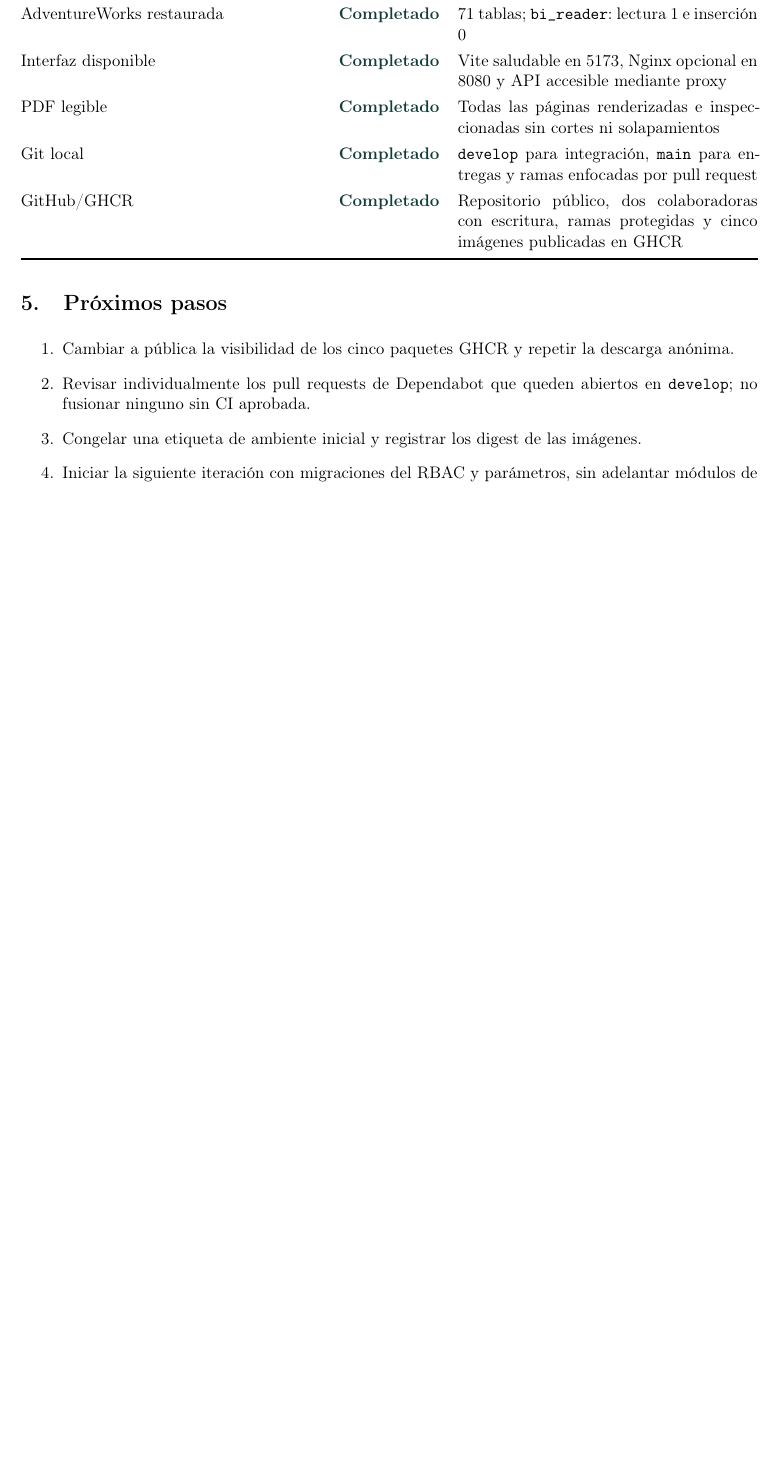
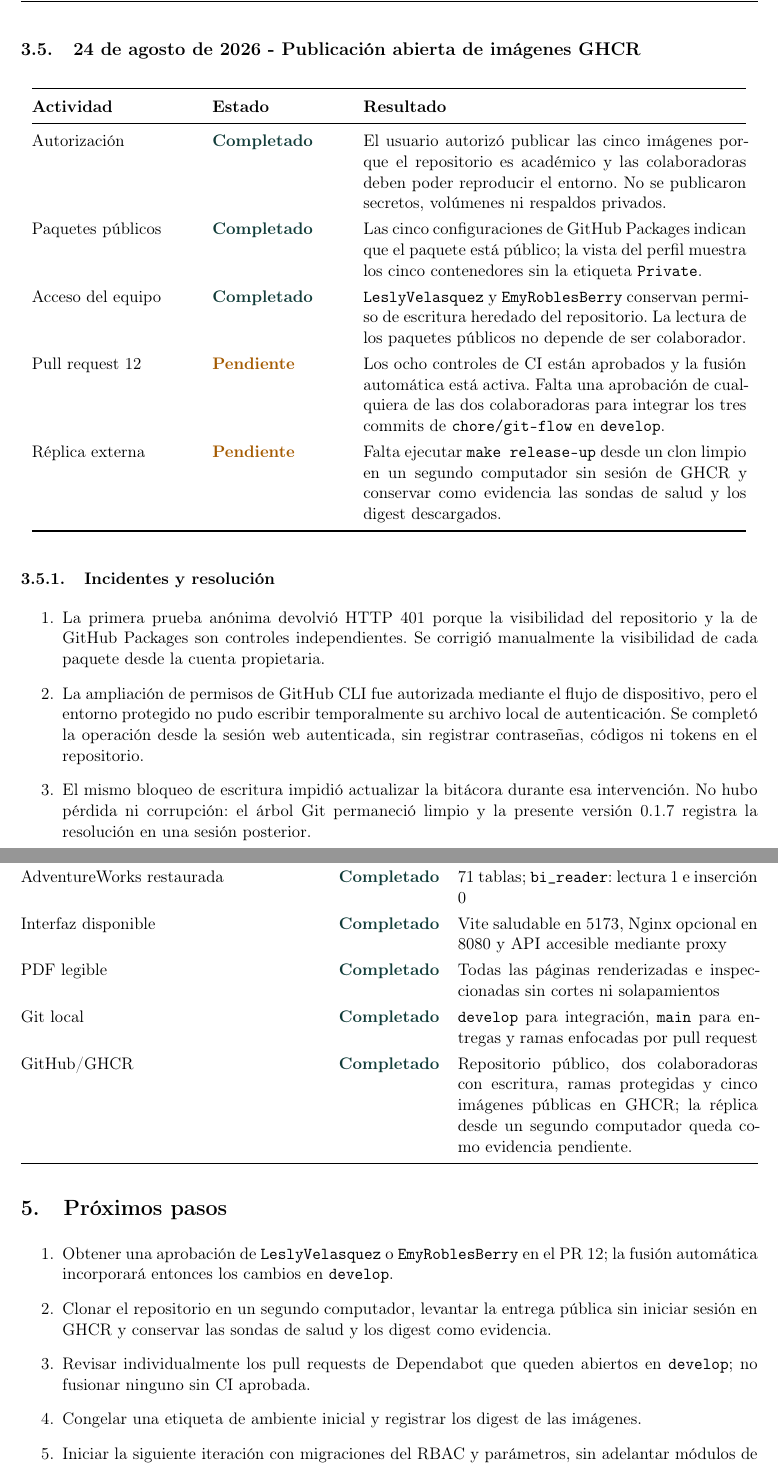
Before and after one commit to LFXAS/prototipo-bi-ia, a LaTeX document (docs/logbook/bitacora.tex): part of page 9 of 10 before the commit and two parts of pages 9 and 10 of 11 after it, the two joined at a grey line, cut at the place of the change, the shorter picture padded with empty space. Compiled offline with pdfLaTeX.

Commit message:
docs(logbook): record public GHCR packages

```diff
--- a/docs/logbook/bitacora.tex
+++ b/docs/logbook/bitacora.tex
@@ -239,6 +239,34 @@ La vista Nginx es la opción recomendada para revisar rápidamente el frontend c
 La primera regeneración mostró avisos porque TeX intentó crear su caché de fuentes en una ruta sin escritura. La compilación usó su alternativa temporal y \file{make verify} terminó correctamente, pero se fijaron \file{HOME}, \file{TEXMFVAR} y \file{VARTEXFONTS} a rutas temporales dentro del contenedor para eliminar la dependencia implícita y mantener iguales los comandos locales y de CI.
 
 La primera CI del commit \file{7f39517} falló únicamente en \file{Validate Compose}: \file{.env.release.example} existía localmente, pero una regla amplia de \file{.gitignore} impedía versionarlo. Se añadió una excepción explícita, se incorporó el archivo de ejemplo sin credenciales reales y se repitió la verificación. Este hallazgo confirma el valor de probar desde un clon limpio además del entorno local.
+
+\clearpage
+\subsection{24 de agosto de 2026 - Publicación abierta de imágenes GHCR}
+
+\begin{longtable}{@{}p{0.22\textwidth}p{0.18\textwidth}p{0.52\textwidth}@{}}
+  \toprule
+  \textbf{Actividad} & \textbf{Estado} & \textbf{Resultado} \\
+  \midrule
+  \endfirsthead
+  \toprule
+  \textbf{Actividad} & \textbf{Estado} & \textbf{Resultado} \\
+  \midrule
+  \endhead
+  Autorización & \statusok & El usuario autorizó publicar las cinco imágenes porque el repositorio es académico y las colaboradoras deben poder reproducir el entorno. No se publicaron secretos, volúmenes ni respaldos privados. \\
+  Paquetes públicos & \statusok & Las cinco configuraciones de GitHub Packages indican que el paquete está público; la vista del perfil muestra los cinco contenedores sin la etiqueta \file{Private}. \\
+  Acceso del equipo & \statusok & \file{LeslyVelasquez} y \file{EmyRoblesBerry} conservan permiso de escritura heredado del repositorio. La lectura de los paquetes públicos no depende de ser colaborador. \\
+  Pull request 12 & \statuspending & Los ocho controles de CI están aprobados y la fusión automática está activa. Falta una aprobación de cualquiera de las dos colaboradoras para integrar los tres commits de \file{chore/git-flow} en \file{develop}. \\
+  Réplica externa & \statuspending & Falta ejecutar \file{make release-up} desde un clon limpio en un segundo computador sin sesión de GHCR y conservar como evidencia las sondas de salud y los digest descargados. \\
+  \bottomrule
+\end{longtable}
+
+\subsubsection{Incidentes y resolución}
+
+\begin{enumerate}
+  \item La primera prueba anónima devolvió HTTP 401 porque la visibilidad del repositorio y la de GitHub Packages son controles independientes. Se corrigió manualmente la visibilidad de cada paquete desde la cuenta propietaria.
+  \item La ampliación de permisos de GitHub CLI fue autorizada mediante el flujo de dispositivo, pero el entorno protegido no pudo escribir temporalmente su archivo local de autenticación. Se completó la operación desde la sesión web autenticada, sin registrar contraseñas, códigos ni tokens en el repositorio.
+  \item El mismo bloqueo de escritura impidió actualizar la bitácora durante esa intervención. No hubo pérdida ni corrupción: el árbol Git permaneció limpio y la presente versión 0.1.7 registra la resolución en una sesión posterior.
+\end{enumerate}
 
 \section{Matriz de verificación de la fase}
 
@@ -255,14 +283,15 @@ La primera CI del commit \file{7f39517} falló únicamente en \file{Validate Com
   Interfaz disponible & \statusok & Vite saludable en 5173, Nginx opcional en 8080 y API accesible mediante proxy \\
   PDF legible & \statusok & Todas las páginas renderizadas e inspeccionadas sin cortes ni solapamientos \\
   Git local & \statusok & \file{develop} para integración, \file{main} para entregas y ramas enfocadas por pull request \\
-  GitHub/GHCR & \statusok & Repositorio público, dos colaboradoras con escritura, ramas protegidas y cinco imágenes publicadas en GHCR \\
+  GitHub/GHCR & \statusok & Repositorio público, dos colaboradoras con escritura, ramas protegidas y cinco imágenes públicas en GHCR; la réplica desde un segundo computador queda como evidencia pendiente. \\
   \bottomrule
 \end{tabularx}
 
 \section{Próximos pasos}
 
 \begin{enumerate}
-  \item Cambiar a pública la visibilidad de los cinco paquetes GHCR y repetir la descarga anónima.
+  \item Obtener una aprobación de \file{LeslyVelasquez} o \file{EmyRoblesBerry} en el PR 12; la fusión automática incorporará entonces los cambios en \file{develop}.
+  \item Clonar el repositorio en un segundo computador, levantar la entrega pública sin iniciar sesión en GHCR y conservar las sondas de salud y los digest como evidencia.
   \item Revisar individualmente los pull requests de Dependabot que queden abiertos en \file{develop}; no fusionar ninguno sin CI aprobada.
   \item Congelar una etiqueta de ambiente inicial y registrar los digest de las imágenes.
   \item Iniciar la siguiente iteración con migraciones del RBAC y parámetros, sin adelantar módulos de negocio.
```
Also changed, not shown: docs/logbook/bitacora.pdf, docs/logbook/bitacora.tex (5 more changed lines).
